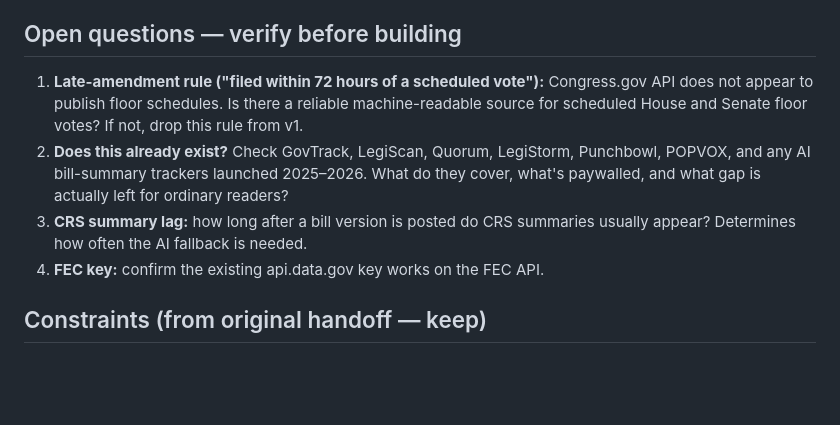
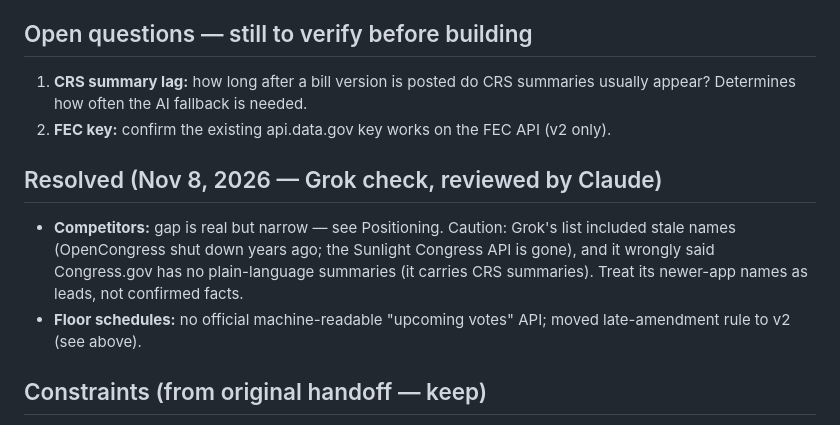
Before and after one commit to johnrspivey/therulingclassreport.com, a Markdown page: specs/LEGISLATIVE-MONITOR-V1.md, the part around one of its changes. GitHub-like rendering; blank space fills up the shorter version.

```diff
--- a/specs/LEGISLATIVE-MONITOR-V1.md
+++ b/specs/LEGISLATIVE-MONITOR-V1.md
@@ -43,10 +50,12 @@
 - CSV export (cheap to add later if anyone asks)
 
-## Open questions — verify before building
-1. **Late-amendment rule ("filed within 72 hours of a scheduled vote"):** Congress.gov API does not appear to publish floor schedules. Is there a reliable machine-readable source for scheduled House and Senate floor votes? If not, drop this rule from v1.
-2. **Does this already exist?** Check GovTrack, LegiScan, Quorum, LegiStorm, Punchbowl, POPVOX, and any AI bill-summary trackers launched 2025–2026. What do they cover, what's paywalled, and what gap is actually left for ordinary readers?
-3. **CRS summary lag:** how long after a bill version is posted do CRS summaries usually appear? Determines how often the AI fallback is needed.
-4. **FEC key:** confirm the existing api.data.gov key works on the FEC API.
+## Open questions — still to verify before building
+1. **CRS summary lag:** how long after a bill version is posted do CRS summaries usually appear? Determines how often the AI fallback is needed.
+2. **FEC key:** confirm the existing api.data.gov key works on the FEC API (v2 only).
+
+## Resolved (Nov 8, 2026 — Grok check, reviewed by Claude)
+- **Competitors:** gap is real but narrow — see Positioning. Caution: Grok's list included stale names (OpenCongress shut down years ago; the Sunlight Congress API is gone), and it wrongly said Congress.gov has no plain-language summaries (it carries CRS summaries). Treat its newer-app names as leads, not confirmed facts.
+- **Floor schedules:** no official machine-readable "upcoming votes" API; moved late-amendment rule to v2 (see above).
 
 ## Constraints (from original handoff — keep)
 - Public records only. No private addresses, contact info, family details, or motive speculation.
```
Also changed, not shown: other parts of specs/LEGISLATIVE-MONITOR-V1.md (+10 -3 lines).
